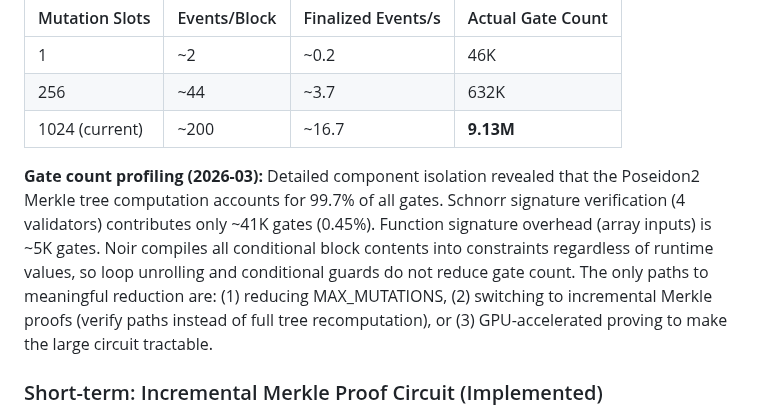
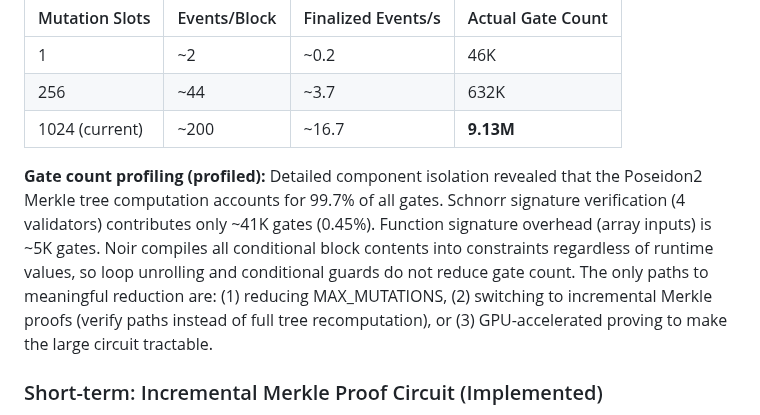
Before and after one commit to carni-ships/zkMetal, a Markdown page: RESEARCH.md, the part around the change. Drawn GitHub-style.

Commit message:
Scrub date from gate count profiling note
Co-Authored-By: Claude Opus 4.6 <noreply@anthropic.com>

```diff
--- a/RESEARCH.md
+++ b/RESEARCH.md
@@ -141,7 +141,7 @@ The Noir circuit's mutation array is a compile-time constant. Increasing from 25
 | 256 | ~44 | ~3.7 | 632K |
 | 1024 (current) | ~200 | ~16.7 | **9.13M** |
 
-**Gate count profiling (2026-03):** Detailed component isolation revealed that the Poseidon2 Merkle tree computation accounts for 99.7% of all gates. Schnorr signature verification (4 validators) contributes only ~41K gates (0.45%). Function signature overhead (array inputs) is ~5K gates. Noir compiles all conditional block contents into constraints regardless of runtime values, so loop unrolling and conditional guards do not reduce gate count. The only paths to meaningful reduction are: (1) reducing MAX_MUTATIONS, (2) switching to incremental Merkle proofs (verify paths instead of full tree recomputation), or (3) GPU-accelerated proving to make the large circuit tractable.
+**Gate count profiling (profiled):** Detailed component isolation revealed that the Poseidon2 Merkle tree computation accounts for 99.7% of all gates. Schnorr signature verification (4 validators) contributes only ~41K gates (0.45%). Function signature overhead (array inputs) is ~5K gates. Noir compiles all conditional block contents into constraints regardless of runtime values, so loop unrolling and conditional guards do not reduce gate count. The only paths to meaningful reduction are: (1) reducing MAX_MUTATIONS, (2) switching to incremental Merkle proofs (verify paths instead of full tree recomputation), or (3) GPU-accelerated proving to make the large circuit tractable.
 
 ### Short-term: Incremental Merkle Proof Circuit (Implemented)
 
```
